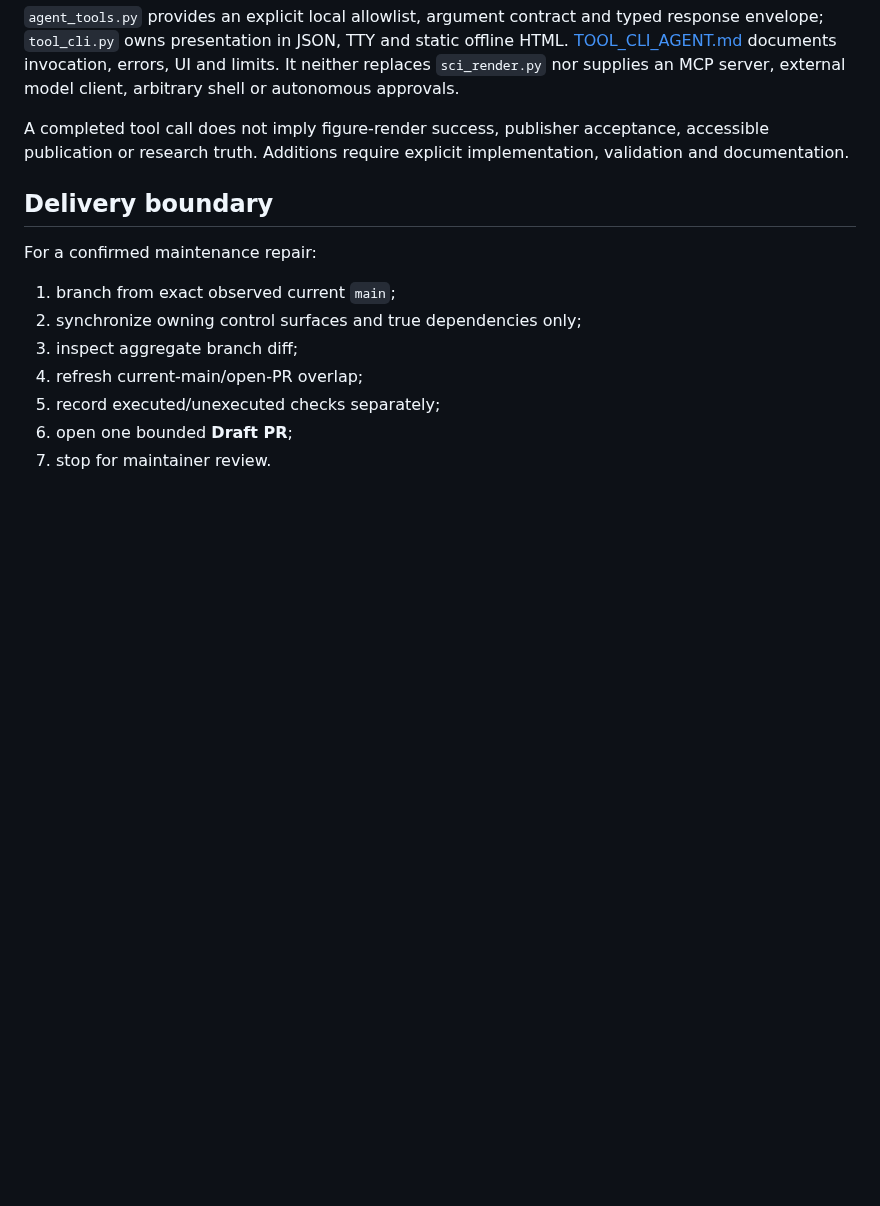
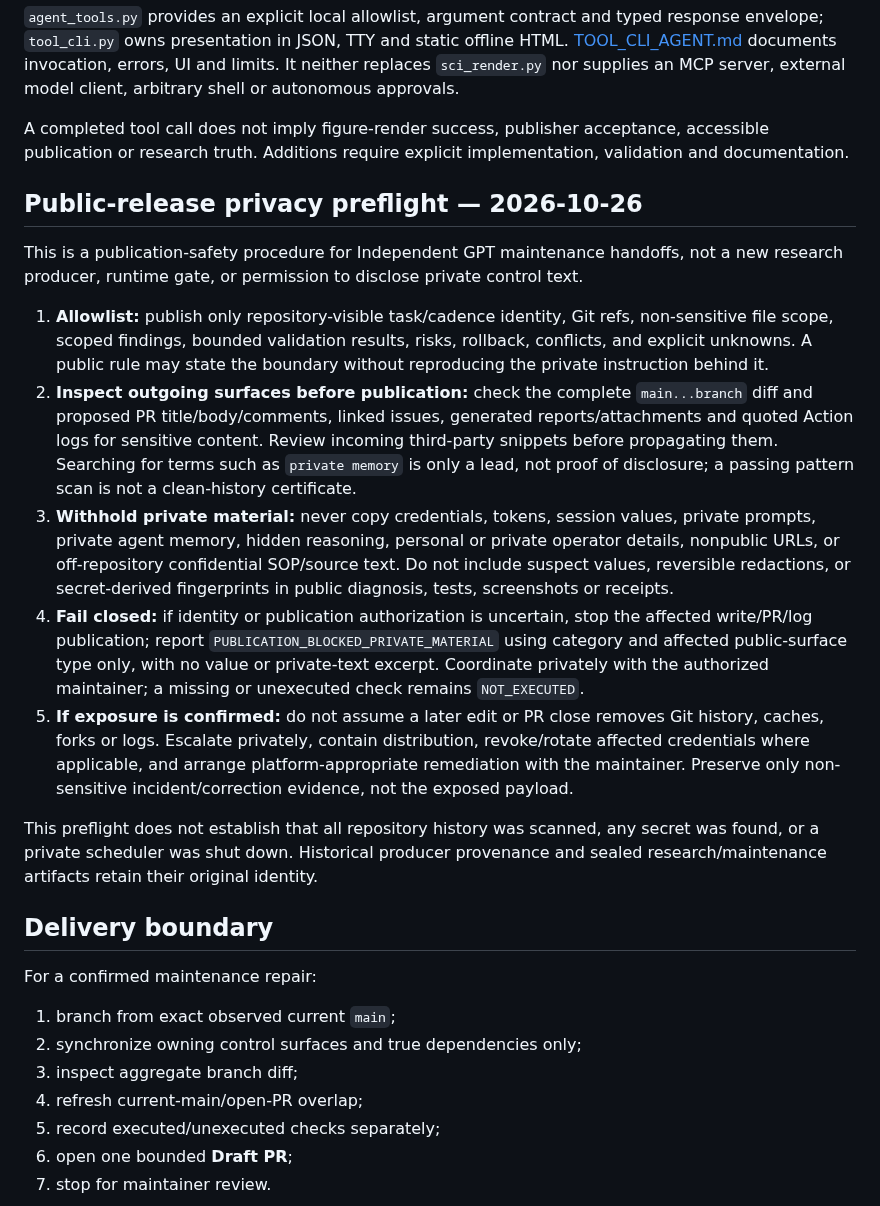
Before and after one commit to lostlight530/sci-render-kit, a Markdown page: AGENTS.md, the part around the change. Rendered like a GitHub page; blank space fills up the shorter version.

Commit message:
docs(privacy): add fail-closed public-release preflight to owning maintenance SOP

```diff
--- a/AGENTS.md
+++ b/AGENTS.md
@@ -250,6 +250,18 @@ Render manifests, figure evidence, communication transfers, accessibility sideca
 
 A completed tool call does not imply figure-render success, publisher acceptance, accessible publication or research truth. Additions require explicit implementation, validation and documentation.
 
+## Public-release privacy preflight — 2026-10-26
+
+This is a publication-safety procedure for Independent GPT maintenance handoffs, not a new research producer, runtime gate, or permission to disclose private control text.
+
+1. **Allowlist:** publish only repository-visible task/cadence identity, Git refs, non-sensitive file scope, scoped findings, bounded validation results, risks, rollback, conflicts, and explicit unknowns. A public rule may state the boundary without reproducing the private instruction behind it.
+2. **Inspect outgoing surfaces before publication:** check the complete `main...branch` diff and proposed PR title/body/comments, linked issues, generated reports/attachments and quoted Action logs for sensitive content. Review incoming third-party snippets before propagating them. Searching for terms such as `private memory` is only a lead, not proof of disclosure; a passing pattern scan is not a clean-history certificate.
+3. **Withhold private material:** never copy credentials, tokens, session values, private prompts, private agent memory, hidden reasoning, personal or private operator details, nonpublic URLs, or off-repository confidential SOP/source text. Do not include suspect values, reversible redactions, or secret-derived fingerprints in public diagnosis, tests, screenshots or receipts.
+4. **Fail closed:** if identity or publication authorization is uncertain, stop the affected write/PR/log publication; report `PUBLICATION_BLOCKED_PRIVATE_MATERIAL` using category and affected public-surface type only, with no value or private-text excerpt. Coordinate privately with the authorized maintainer; a missing or unexecuted check remains `NOT_EXECUTED`.
+5. **If exposure is confirmed:** do not assume a later edit or PR close removes Git history, caches, forks or logs. Escalate privately, contain distribution, revoke/rotate affected credentials where applicable, and arrange platform-appropriate remediation with the maintainer. Preserve only non-sensitive incident/correction evidence, not the exposed payload.
+
+This preflight does not establish that all repository history was scanned, any secret was found, or a private scheduler was shut down. Historical producer provenance and sealed research/maintenance artifacts retain their original identity.
+
 ## Delivery boundary
 
 For a confirmed maintenance repair:
```
